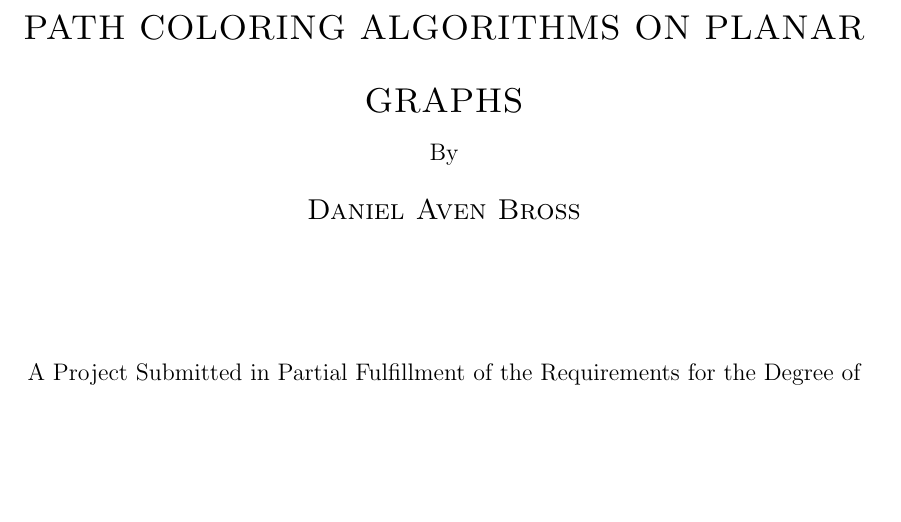
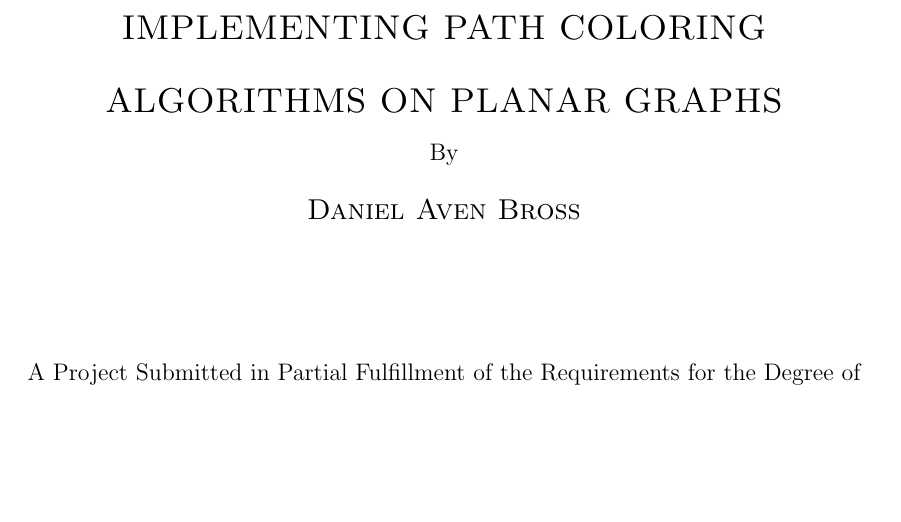
Before and after one commit to permutationlock/path_coloring_bgl, a LaTeX document (doc/writeup/final_paper.tex): part of page 1 of 36, cut so that both start at the same text. Compiled offline with pdfLaTeX.

Commit message:
Fixed title of title page.

```diff
--- a/doc/writeup/final_paper.tex
+++ b/doc/writeup/final_paper.tex
@@ -12,20 +12,8 @@
 \usepackage{listings}
 %\usepackage{appendix}
 
-\title{Implementing Path Coloring Algorithms on Planar Graphs}
-\author{Aven Bross}
-
-\theoremstyle{definition}
-\newtheorem{definition}{Definition}[section]
-
-\theoremstyle{definition}
-\newtheorem{example}{Example}[section]
-
 \theoremstyle{thm}
 \newtheorem{theorem}{Theorem}[section]
-
-\theoremstyle{definition}
-\newtheorem{algorithm}{Algorithm}[section]
 
 
 \lstset{language=C++}
@@ -49,7 +37,7 @@
 \begin{titlepage}
     \centering
     \doublespacing
-    {\scshape\Large PATH COLORING ALGORITHMS ON PLANAR GRAPHS \par}
+    {\scshape\Large IMPLEMENTING PATH COLORING ALGORITHMS ON PLANAR GRAPHS \par}
     {By\par}
     {\scshape\large Daniel Aven Bross\par}
     \vspace{2cm}
```
Also changed, not shown: doc/writeup/final_paper.pdf.
